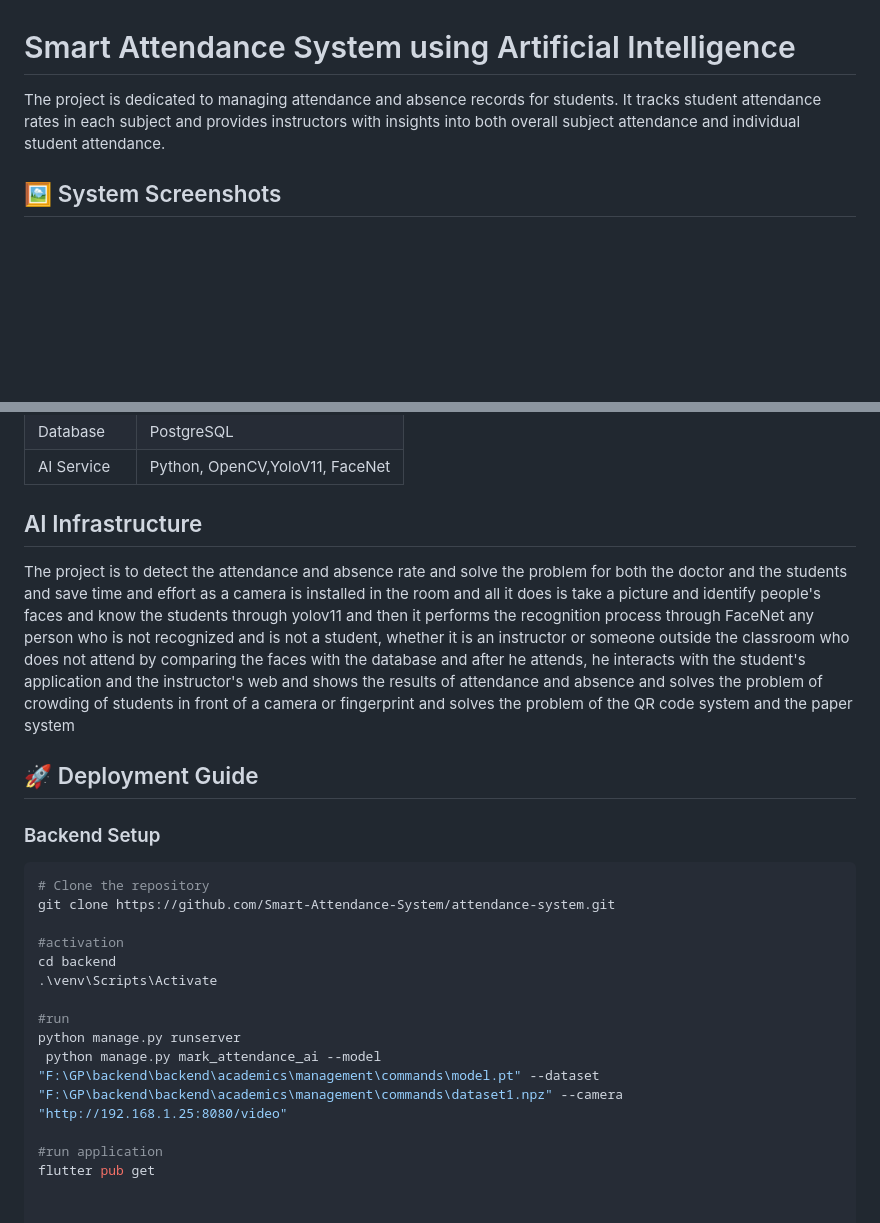
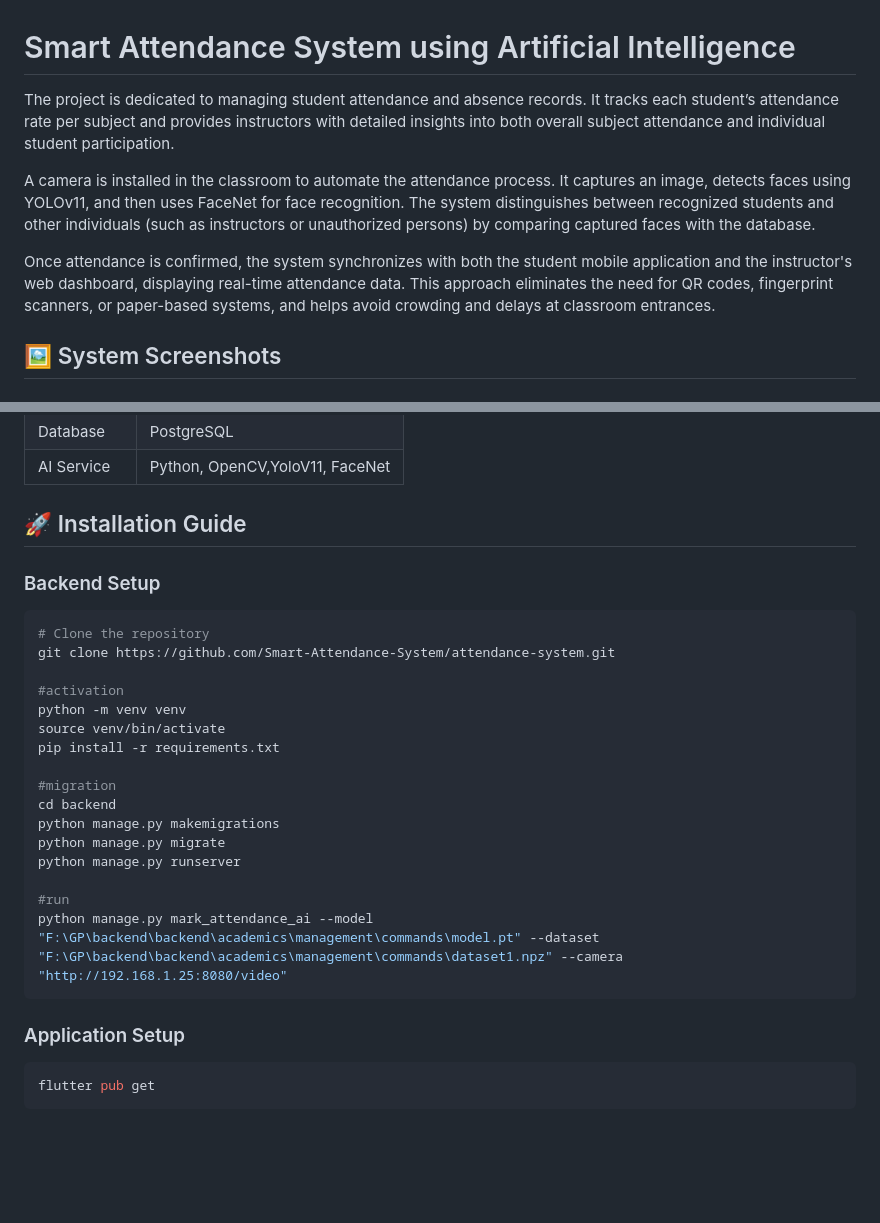
Before and after one commit to Mohamed-Abdelbaky-Bakry/Smart-Attendance-System, a Markdown page: README.md, 2 parts joined by grey strips. Rendered like a GitHub page; blank space fills up the shorter version.

````diff
--- a/README.md
+++ b/README.md
@@ -1,6 +1,11 @@
 # Smart Attendance System using Artificial Intelligence
 
-The project is dedicated to managing attendance and absence records for students. It tracks student attendance rates in each subject and provides instructors with insights into both overall subject attendance and individual student attendance.
+The project is dedicated to managing student attendance and absence records.
+It tracks each student’s attendance rate per subject and provides instructors with detailed insights into both overall subject attendance and individual student participation.
+
+A camera is installed in the classroom to automate the attendance process. It captures an image, detects faces using YOLOv11, and then uses FaceNet for face recognition. The system distinguishes between recognized students and other individuals (such as instructors or unauthorized persons) by comparing captured faces with the database.
+
+Once attendance is confirmed, the system synchronizes with both the student mobile application and the instructor's web dashboard, displaying real-time attendance data. This approach eliminates the need for QR codes, fingerprint scanners, or paper-based systems, and helps avoid crowding and delays at classroom entrances.
 
 ## 🖼️ System Screenshots
 
@@ -39,12 +43,7 @@ The project is dedicated to managing attendance and absence records for students
 | Database | PostgreSQL |
 | AI Service | Python, OpenCV,YoloV11, FaceNet |
 
-## AI Infrastructure
-
-The project is to detect the attendance and absence rate and solve the problem for both the doctor and the students and save time and effort as a camera is installed in the room and all it does is take a picture and identify people's faces and know the students through yolov11 and then it performs the recognition process through FaceNet any person who is not recognized and is not a student, whether it is an instructor or someone outside the classroom who does not attend by comparing the faces with the database and after he attends, he interacts with the student's application and the instructor's web and shows the results of attendance and absence and solves the problem of crowding of students in front of a camera or fingerprint and solves the problem of the QR code system and the paper system
-
-
-## 🚀 Deployment Guide
+## 🚀 Installation Guide
 
 ### Backend Setup
 ```bash
@@ -52,12 +51,20 @@ The project is to detect the attendance and absence rate and solve the problem f
 git clone https://github.com/Smart-Attendance-System/attendance-system.git
 
 #activation
+python -m venv venv
+source venv/bin/activate
+pip install -r requirements.txt
+
+#migration
 cd backend
-.\venv\Scripts\Activate
+python manage.py makemigrations
+python manage.py migrate
+python manage.py runserver
 
 #run
-python manage.py runserver
- python manage.py mark_attendance_ai --model "F:\GP\backend\backend\academics\management\commands\model.pt" --dataset "F:\GP\backend\backend\academics\management\commands\dataset1.npz" --camera "http://192.168.1.25:8080/video"
-
-#run application
+python manage.py mark_attendance_ai --model "F:\GP\backend\backend\academics\management\commands\model.pt" --dataset "F:\GP\backend\backend\academics\management\commands\dataset1.npz" --camera "http://192.168.1.25:8080/video"
+```
+### Application Setup
+```bash
 flutter pub get
+```
````
Also changed, not shown: other parts of README.md (+0 -1 lines).
